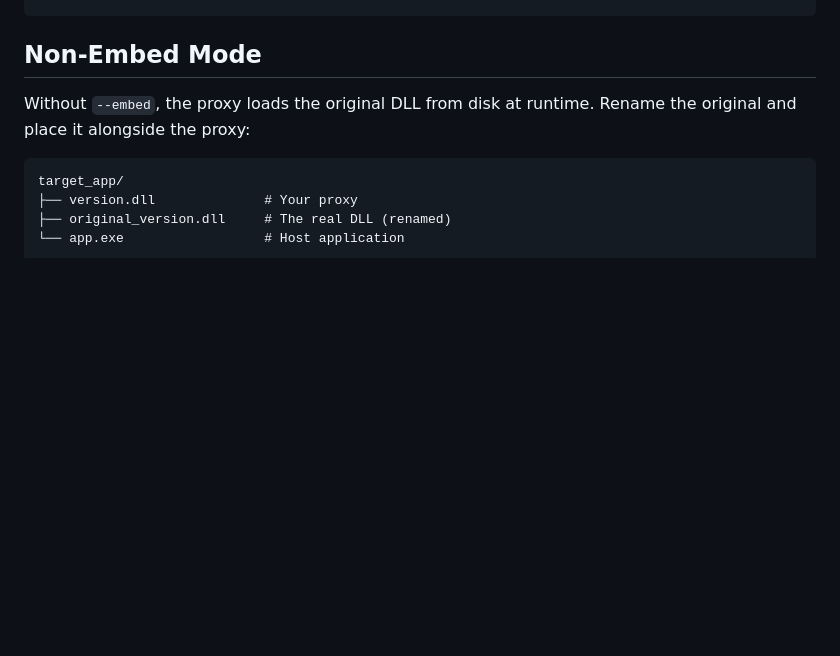
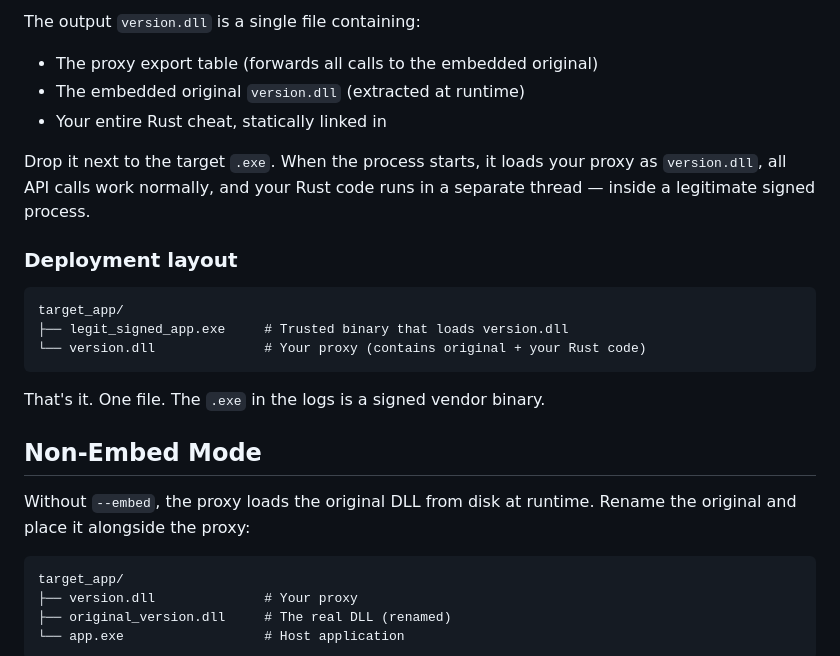
Before and after one commit to PatchRequest/DLLProxyFramework, a Markdown page: README.md, the part around one of its changes. Drawn GitHub-style; blank space fills up the shorter version.

````diff
--- a/README.md
+++ b/README.md
@@ -207,3 +292,20 @@ Expected output:
+The output `version.dll` is a single file containing:
+- The proxy export table (forwards all calls to the embedded original)
+- The embedded original `version.dll` (extracted at runtime)
+- Your entire Rust cheat, statically linked in
+
+Drop it next to the target `.exe`. When the process starts, it loads your proxy as `version.dll`, all API calls work normally, and your Rust code runs in a separate thread — inside a legitimate signed process.
+
+### Deployment layout
+
+```
+target_app/
+├── legit_signed_app.exe     # Trusted binary that loads version.dll
+└── version.dll              # Your proxy (contains original + your Rust code)
+```
+
+That's it. One file. The `.exe` in the logs is a signed vendor binary.
+
 ## Non-Embed Mode
 
 Without `--embed`, the proxy loads the original DLL from disk at runtime. Rename the original and place it alongside the proxy:
````
Also changed, not shown: other parts of README.md (+85 -0 lines).
